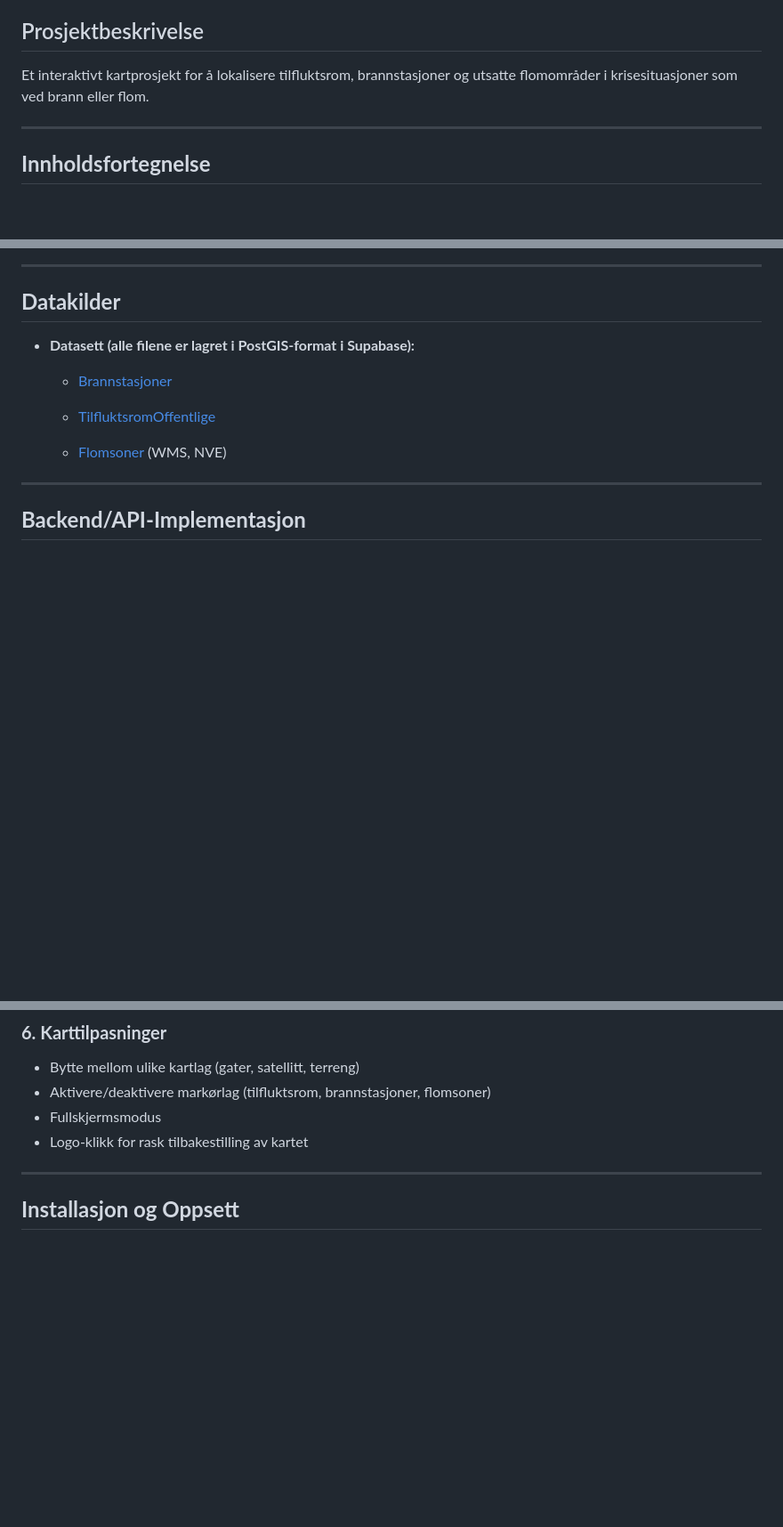
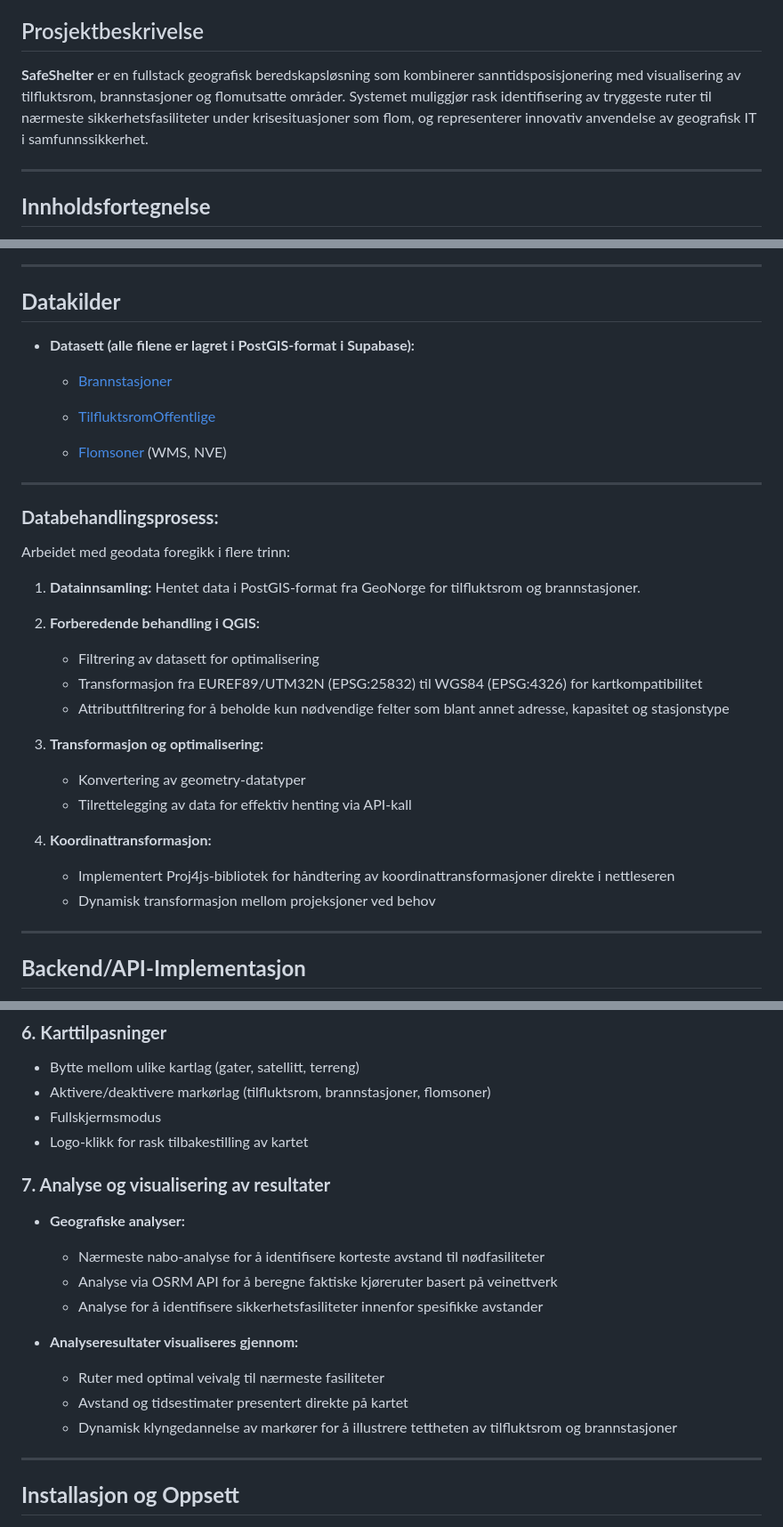
Before and after one commit to TriggeredBanana/SafeShelter, a Markdown page: README.md, 3 parts joined by grey strips. Shown at 89% size. Rendered like a GitHub page; blank space fills up the shorter version.

```diff
--- a/README.md
+++ b/README.md
@@ -9,7 +9,7 @@
 - Henrik Sæverud Lorentzen - henriksl@uia.no
 
 ## Prosjektbeskrivelse
-Et interaktivt kartprosjekt for å lokalisere tilfluktsrom, brannstasjoner og utsatte flomområder i krisesituasjoner som ved brann eller flom.
+**SafeShelter** er en fullstack geografisk beredskapsløsning som kombinerer sanntidsposisjonering med visualisering av tilfluktsrom, brannstasjoner og flomutsatte områder. Systemet muliggjør rask identifisering av tryggeste ruter til nærmeste sikkerhetsfasiliteter under krisesituasjoner som flom, og representerer innovativ anvendelse av geografisk IT i samfunnssikkerhet.
 
 ---
 
@@ -70,6 +70,27 @@ Hvordan kan et geografisk informasjonssystem bruke sanntidsposisjon til å hjelp
     - [TilfluktsromOffentlige](https://kartkatalog.geonorge.no/metadata/tilfluktsrom-offentlige/dbae9aae-10e7-4b75-8d67-7f0e8828f3d8?search=Tilfluk)
 
     - [Flomsoner](https://kartkatalog.geonorge.no/metadata/flomsoner/e95008fc-0945-4d66-8bc9-e50ab3f50401) (WMS, NVE)
+
+---
+
+### **Databehandlingsprosess:**
+
+Arbeidet med geodata foregikk i flere trinn:
+
+1. **Datainnsamling:** Hentet data i PostGIS-format fra GeoNorge for tilfluktsrom og brannstasjoner.
+
+2. **Forberedende behandling i QGIS:**
+   - Filtrering av datasett for optimalisering
+   - Transformasjon fra EUREF89/UTM32N (EPSG:25832) til WGS84 (EPSG:4326) for kartkompatibilitet
+   - Attributtfiltrering for å beholde kun nødvendige felter som blant annet adresse, kapasitet og stasjonstype
+
+3. **Transformasjon og optimalisering:**
+   - Konvertering av geometry-datatyper
+   - Tilrettelegging av data for effektiv henting via API-kall
+
+4. **Koordinattransformasjon:**
+   - Implementert Proj4js-bibliotek for håndtering av koordinattransformasjoner direkte i nettleseren
+   - Dynamisk transformasjon mellom projeksjoner ved behov
 
 ---
 
@@ -143,6 +164,17 @@ Frontend bruker Leaflet.js for interaktive kartvisualiseringer og HTML/CSS/JavaS
 - Aktivere/deaktivere markørlag (tilfluktsrom, brannstasjoner, flomsoner)
 - Fullskjermsmodus
 - Logo-klikk for rask tilbakestilling av kartet
+
+### **7. Analyse og visualisering av resultater**
+- **Geografiske analyser:**
+  - Nærmeste nabo-analyse for å identifisere korteste avstand til nødfasiliteter
+  - Analyse via OSRM API for å beregne faktiske kjøreruter basert på veinettverk
+  - Analyse for å identifisere sikkerhetsfasiliteter innenfor spesifikke avstander
+
+- **Analyseresultater visualiseres gjennom:**
+  - Ruter med optimal veivalg til nærmeste fasiliteter
+  - Avstand og tidsestimater presentert direkte på kartet
+  - Dynamisk klyngedannelse av markører for å illustrere tettheten av tilfluktsrom og brannstasjoner
 
 ---
 
```
